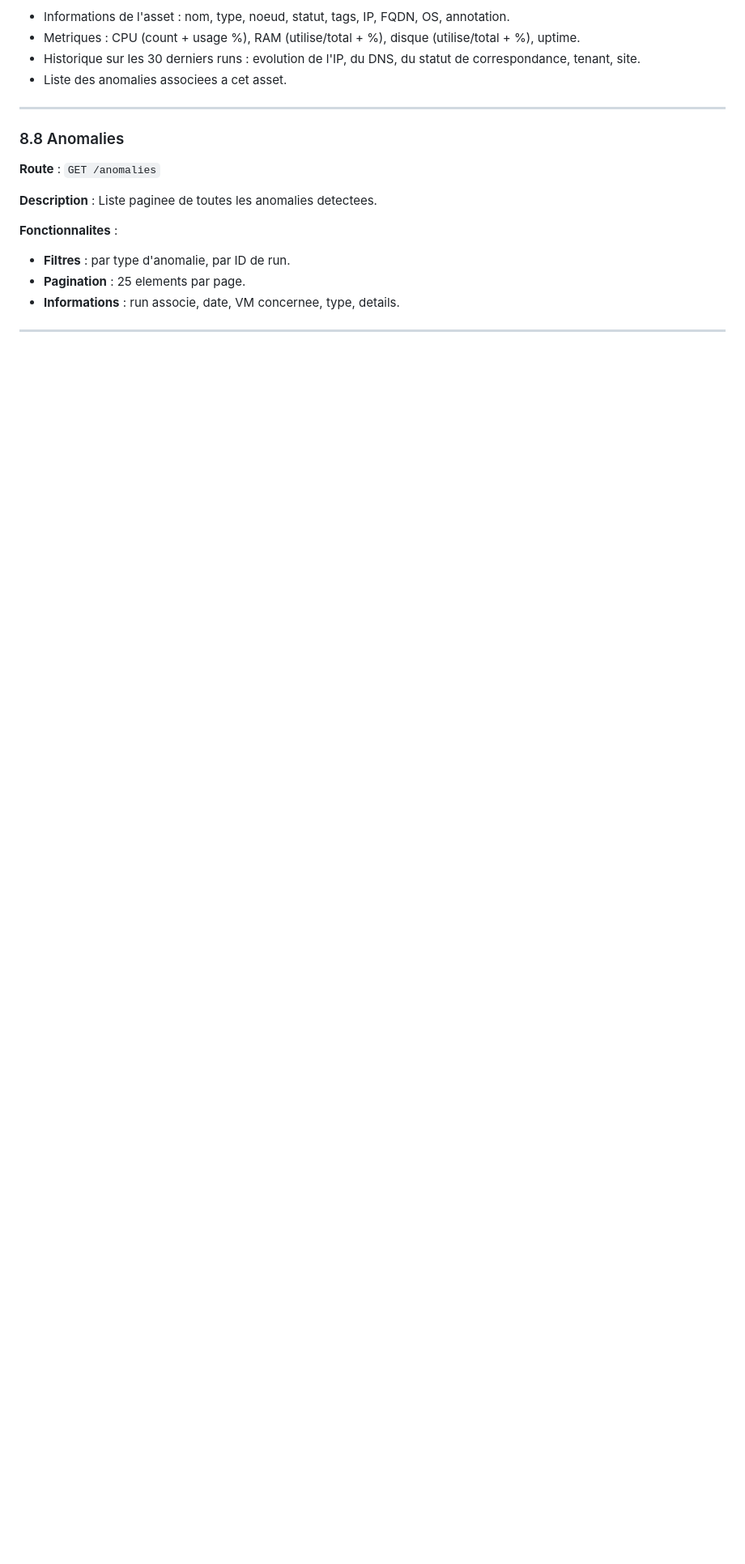
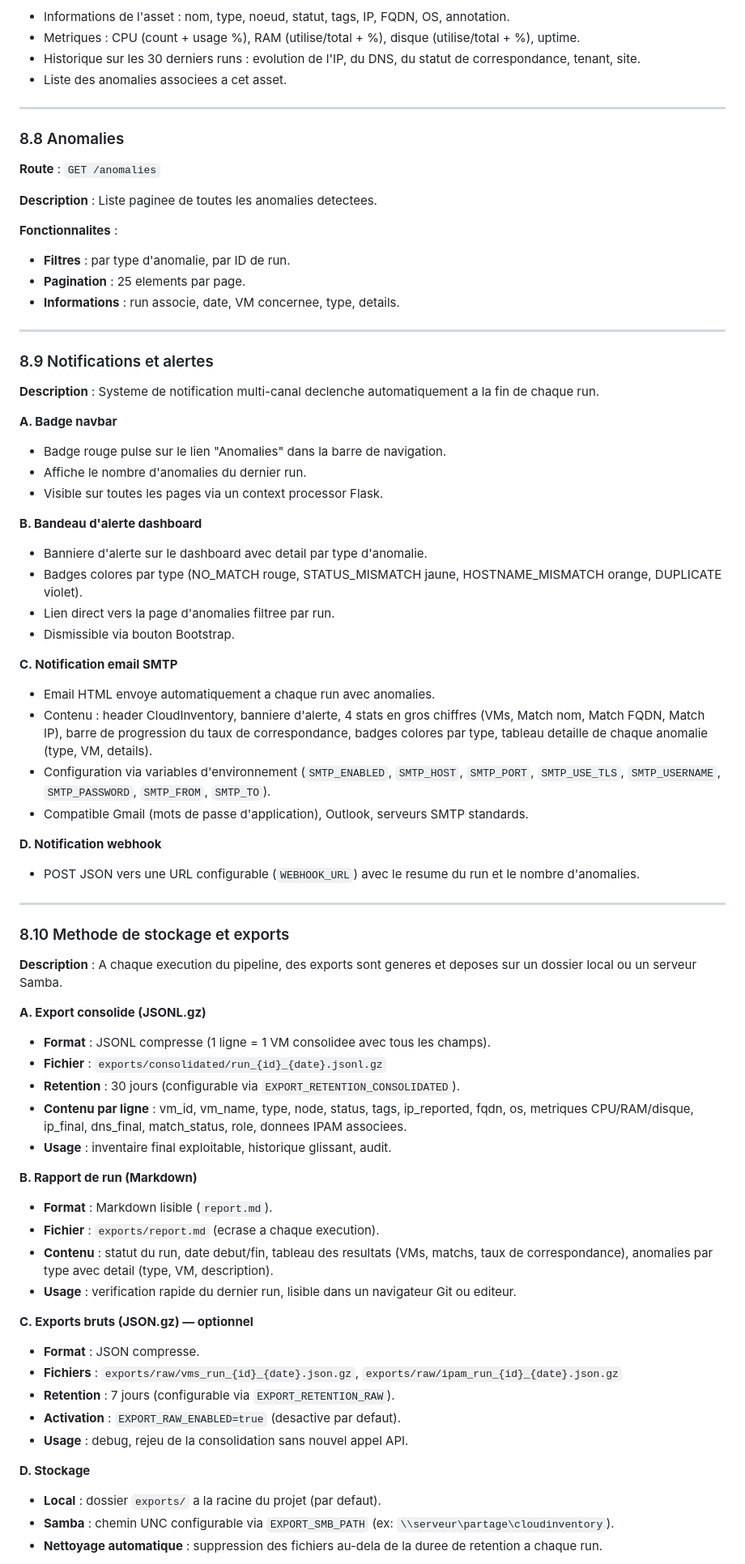
Before and after one commit to Fr0gzilla/CloudInventory.v2, a Markdown page: Cahier_des_Charges_CloudInventory.md, the part around one of its changes. Shown at 81% size. Drawn GitHub-style; blank space fills up the shorter version.

```diff
--- a/Cahier_des_Charges_CloudInventory.md
+++ b/Cahier_des_Charges_CloudInventory.md
@@ -557,3 +572,66 @@ VM, Noeud, Statut, Type, IP, DNS, CPU (%), RAM (%), Disque (%), Uptime, Match, S
 
 ---
 
+### 8.9 Notifications et alertes
+
+**Description** : Systeme de notification multi-canal declenche automatiquement a la fin de chaque run.
+
+**A. Badge navbar**
+
+- Badge rouge pulse sur le lien "Anomalies" dans la barre de navigation.
+- Affiche le nombre d'anomalies du dernier run.
+- Visible sur toutes les pages via un context processor Flask.
+
+**B. Bandeau d'alerte dashboard**
+
+- Banniere d'alerte sur le dashboard avec detail par type d'anomalie.
+- Badges colores par type (NO_MATCH rouge, STATUS_MISMATCH jaune, HOSTNAME_MISMATCH orange, DUPLICATE violet).
+- Lien direct vers la page d'anomalies filtree par run.
+- Dismissible via bouton Bootstrap.
+
+**C. Notification email SMTP**
+
+- Email HTML envoye automatiquement a chaque run avec anomalies.
+- Contenu : header CloudInventory, banniere d'alerte, 4 stats en gros chiffres (VMs, Match nom, Match FQDN, Match IP), barre de progression du taux de correspondance, badges colores par type, tableau detaille de chaque anomalie (type, VM, details).
+- Configuration via variables d'environnement (`SMTP_ENABLED`, `SMTP_HOST`, `SMTP_PORT`, `SMTP_USE_TLS`, `SMTP_USERNAME`, `SMTP_PASSWORD`, `SMTP_FROM`, `SMTP_TO`).
+- Compatible Gmail (mots de passe d'application), Outlook, serveurs SMTP standards.
+
+**D. Notification webhook**
+
+- POST JSON vers une URL configurable (`WEBHOOK_URL`) avec le resume du run et le nombre d'anomalies.
+
+---
+
+### 8.10 Methode de stockage et exports
+
+**Description** : A chaque execution du pipeline, des exports sont generes et deposes sur un dossier local ou un serveur Samba.
+
+**A. Export consolide (JSONL.gz)**
+
+- **Format** : JSONL compresse (1 ligne = 1 VM consolidee avec tous les champs).
+- **Fichier** : `exports/consolidated/run_{id}_{date}.jsonl.gz`
+- **Retention** : 30 jours (configurable via `EXPORT_RETENTION_CONSOLIDATED`).
+- **Contenu par ligne** : vm_id, vm_name, type, node, status, tags, ip_reported, fqdn, os, metriques CPU/RAM/disque, ip_final, dns_final, match_status, role, donnees IPAM associees.
+- **Usage** : inventaire final exploitable, historique glissant, audit.
+
+**B. Rapport de run (Markdown)**
+
+- **Format** : Markdown lisible (`report.md`).
+- **Fichier** : `exports/report.md` (ecrase a chaque execution).
+- **Contenu** : statut du run, date debut/fin, tableau des resultats (VMs, matchs, taux de correspondance), anomalies par type avec detail (type, VM, description).
+- **Usage** : verification rapide du dernier run, lisible dans un navigateur Git ou editeur.
+
+**C. Exports bruts (JSON.gz) — optionnel**
+
+- **Format** : JSON compresse.
+- **Fichiers** : `exports/raw/vms_run_{id}_{date}.json.gz`, `exports/raw/ipam_run_{id}_{date}.json.gz`
+- **Retention** : 7 jours (configurable via `EXPORT_RETENTION_RAW`).
+- **Activation** : `EXPORT_RAW_ENABLED=true` (desactive par defaut).
+- **Usage** : debug, rejeu de la consolidation sans nouvel appel API.
+
+**D. Stockage**
+
+- **Local** : dossier `exports/` a la racine du projet (par defaut).
+- **Samba** : chemin UNC configurable via `EXPORT_SMB_PATH` (ex: `\\serveur\partage\cloudinventory`).
+- **Nettoyage automatique** : suppression des fichiers au-dela de la duree de retention a chaque run.
+
```
Also changed, not shown: other parts of Cahier_des_Charges_CloudInventory.md (+38 -4 lines).
